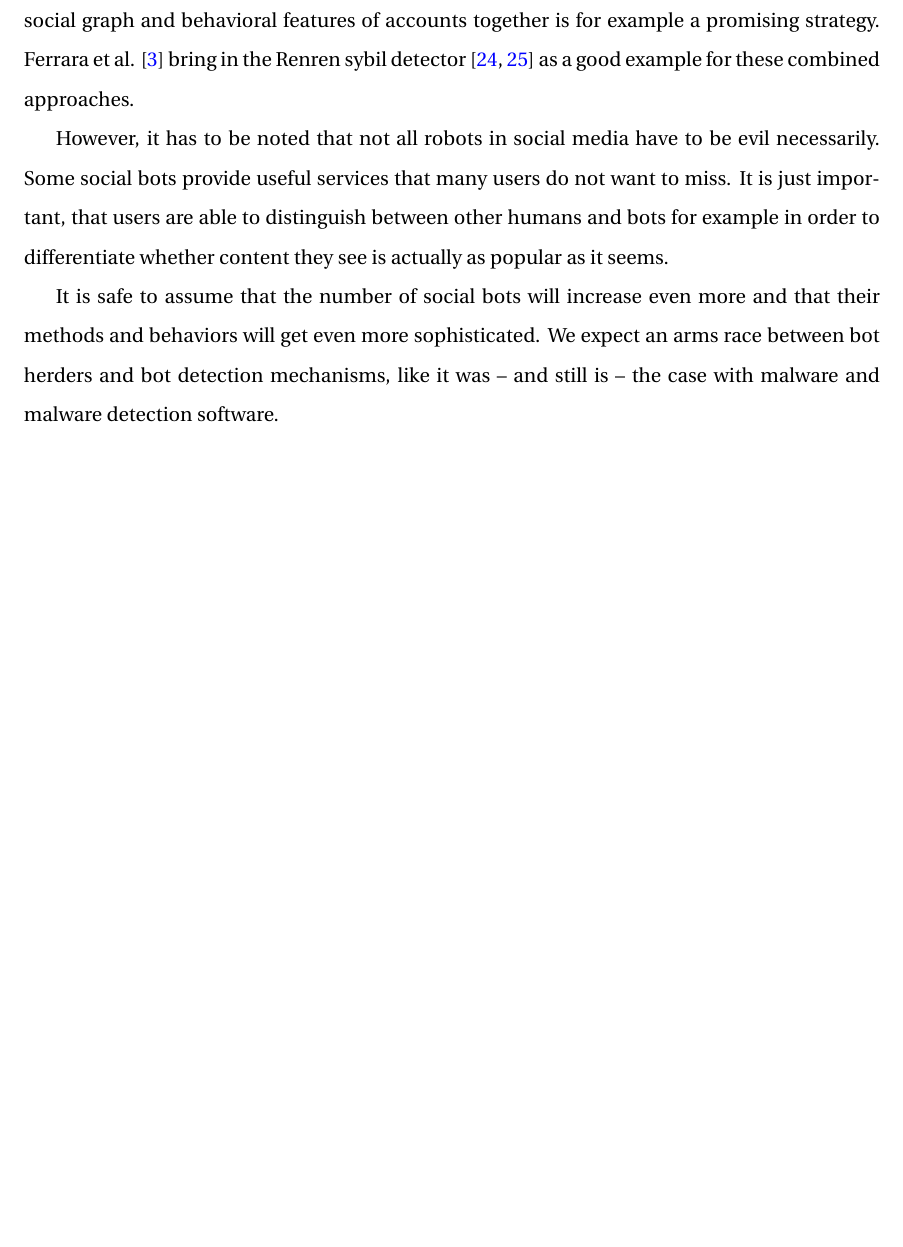
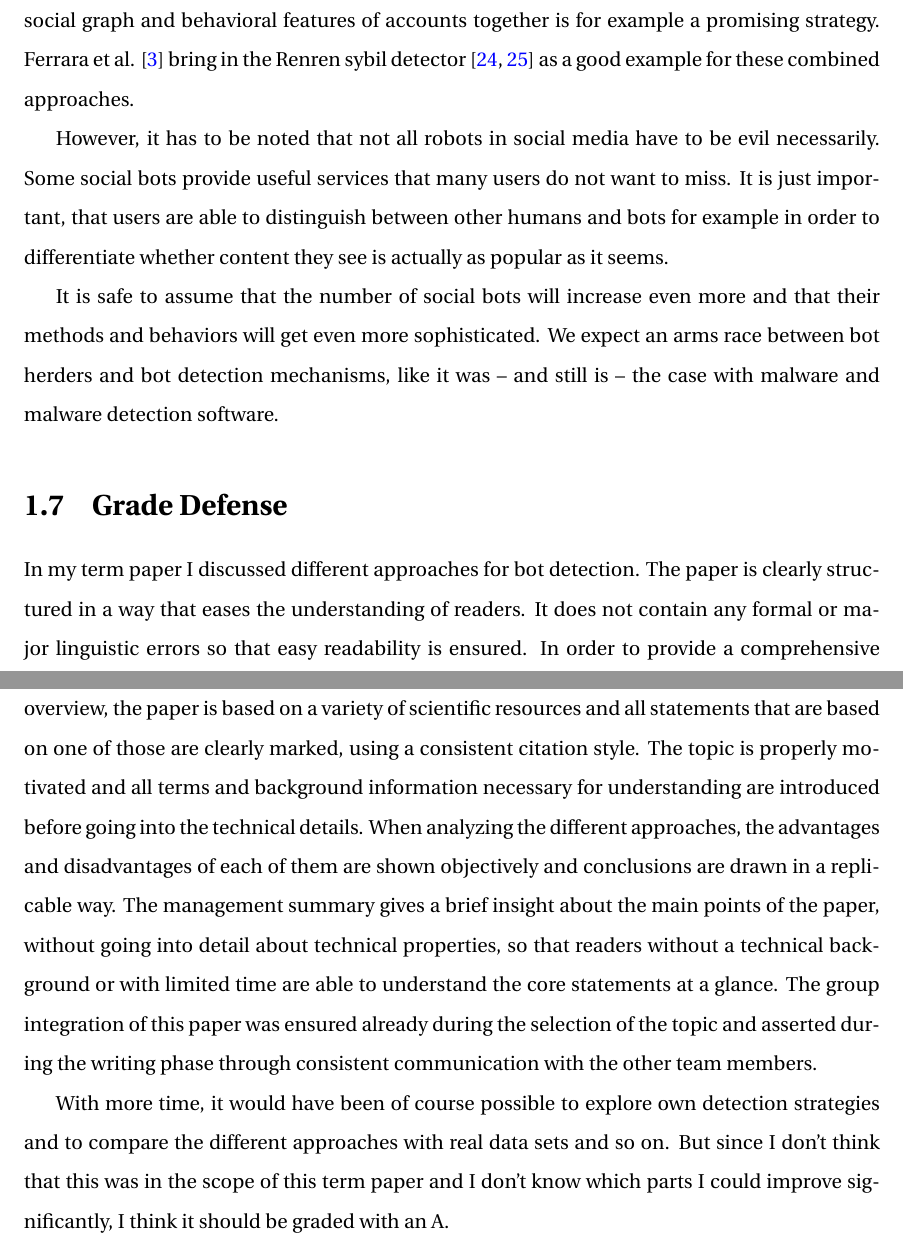
Before and after one commit to JorgenEllingsen/imt4115termpaper, a LaTeX thesis (thesis.tex, which reads fabian.tex): part of page 20 of 70 before the commit and two parts of pages 20 and 21 of 71 after it, the two joined at a grey line, cut so that both start at the same text, the shorter picture padded with empty space. Compiled offline with pdfLaTeX.

Commit message:
fabian added self assessment

```diff
--- a/fabian.tex
+++ b/fabian.tex
@@ -163,3 +163,9 @@ After analyzing the different detection approaches, it becomes apparent that eac
 However, it has to be noted that not all robots in social media have to be evil necessarily. Some social bots provide useful services that many users do not want to miss. It is just important, that users are able to distinguish between other humans and bots for example in order to differentiate whether content they see is actually as popular as it seems.
 
 It is safe to assume that the number of social bots will increase even more and that their methods and behaviors will get even more sophisticated. We expect an arms race between bot herders and bot detection mechanisms, like it was -- and still is -- the case with malware and malware detection software.
+
+\section{Grade Defense}
+In my term paper I discussed different approaches for bot detection. The paper is clearly structured in a way that eases the understanding of readers. It does not contain any formal or major linguistic errors so that easy readability is ensured. In order to provide a comprehensive overview, the paper is based on a variety of scientific resources and all statements that are based on one of those are clearly marked, using a consistent citation style. The topic is properly motivated and all terms and background information necessary for understanding are introduced before going into the technical details. When analyzing the different approaches, the advantages and disadvantages of each of them are shown objectively and conclusions are drawn in a replicable way. The management summary gives a brief insight about the main points of the paper, without going into detail about technical properties, so that readers without a technical background or with limited time are able to understand the core statements at a glance.
+The group integration of this paper was ensured already during the selection of the topic and asserted during the writing phase through consistent communication with the other team members.
+
+With more time, it would have been of course possible to explore own detection strategies and to compare the different approaches with real data sets and so on. But since I don’t think that this was in the scope of this term paper and I don’t know which parts I could improve significantly, I think it should be graded with an A.
```
